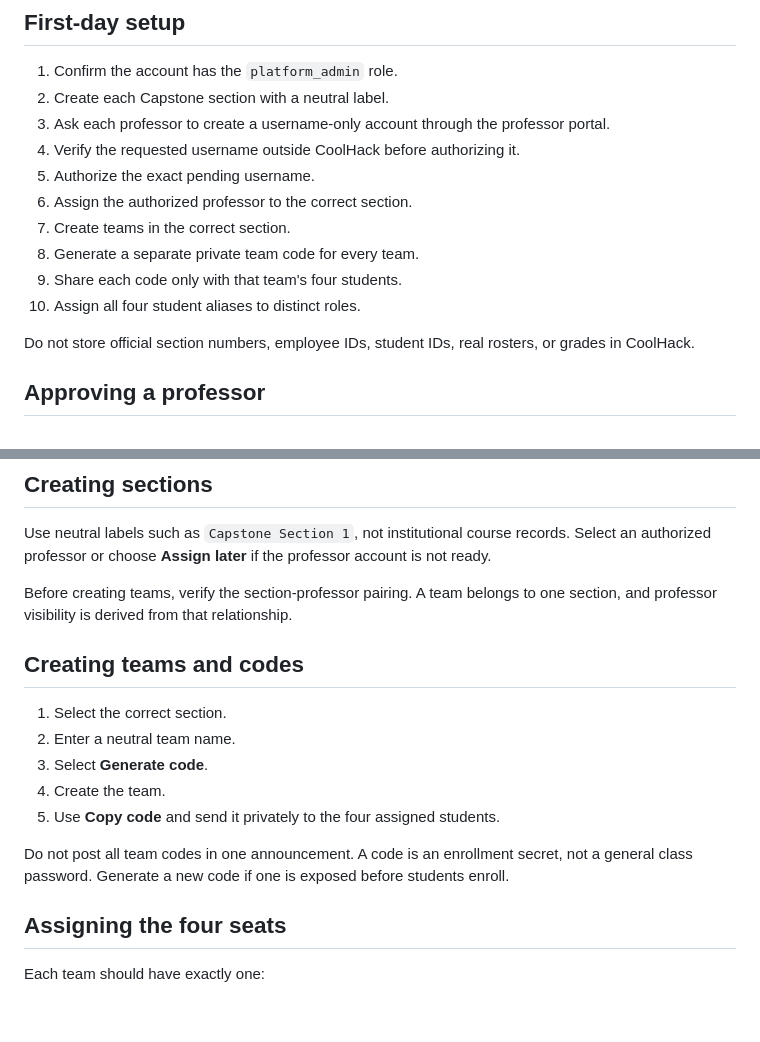
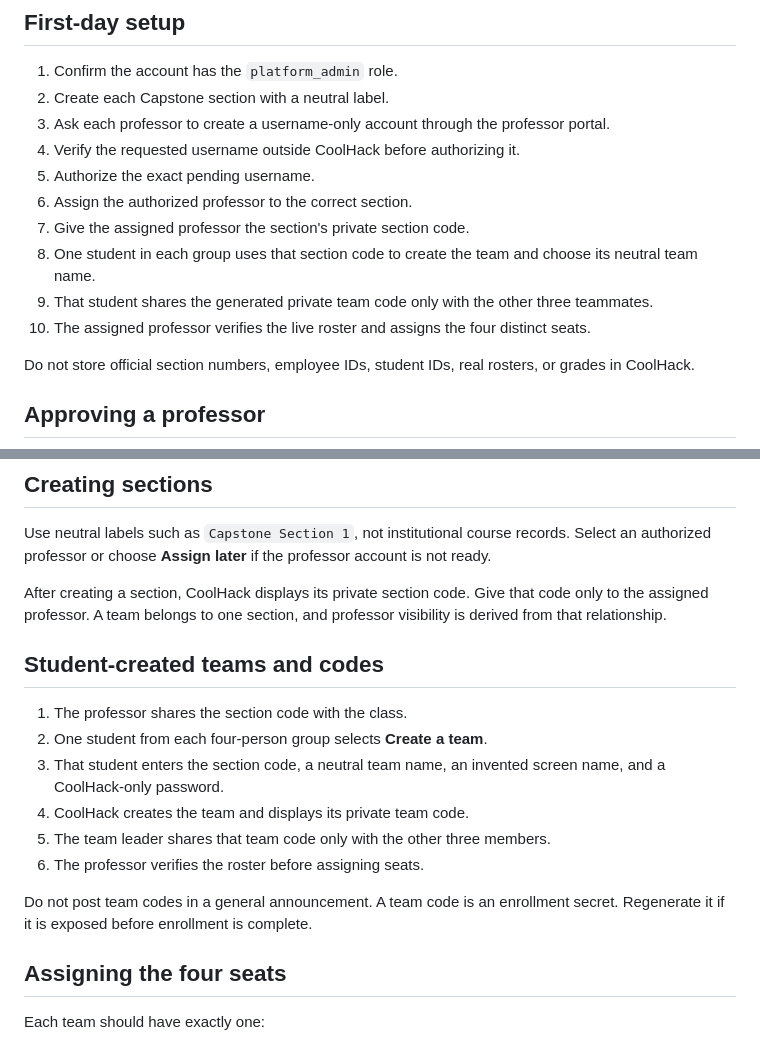
Before and after one commit to emilyemo/coolhack-cyber-academy, a Markdown page: docs/ADMIN_GUIDE.md, 2 parts joined by grey strips. Rendered like a GitHub page; blank space fills up the shorter version.

Commit message:
Update administrator team workflow

```diff
--- a/docs/ADMIN_GUIDE.md
+++ b/docs/ADMIN_GUIDE.md
@@ -22,10 +22,10 @@ actual protection.
 4. Verify the requested username outside CoolHack before authorizing it.
 5. Authorize the exact pending username.
 6. Assign the authorized professor to the correct section.
-7. Create teams in the correct section.
-8. Generate a separate private team code for every team.
-9. Share each code only with that team's four students.
-10. Assign all four student aliases to distinct roles.
+7. Give the assigned professor the section's private section code.
+8. One student in each group uses that section code to create the team and choose its neutral team name.
+9. That student shares the generated private team code only with the other three teammates.
+10. The assigned professor verifies the live roster and assigns the four distinct seats.
 
 Do not store official section numbers, employee IDs, student IDs, real rosters,
 or grades in CoolHack.
@@ -50,20 +50,22 @@ Use neutral labels such as `Capstone Section 1`, not institutional course
 records. Select an authorized professor or choose **Assign later** if the
 professor account is not ready.
 
-Before creating teams, verify the section-professor pairing. A team belongs to
-one section, and professor visibility is derived from that relationship.
+After creating a section, CoolHack displays its private section code. Give that
+code only to the assigned professor. A team belongs to one section, and
+professor visibility is derived from that relationship.
 
-## Creating teams and codes
+## Student-created teams and codes
 
-1. Select the correct section.
-2. Enter a neutral team name.
-3. Select **Generate code**.
-4. Create the team.
-5. Use **Copy code** and send it privately to the four assigned students.
+1. The professor shares the section code with the class.
+2. One student from each four-person group selects **Create a team**.
+3. That student enters the section code, a neutral team name, an invented screen
+   name, and a CoolHack-only password.
+4. CoolHack creates the team and displays its private team code.
+5. The team leader shares that team code only with the other three members.
+6. The professor verifies the roster before assigning seats.
 
-Do not post all team codes in one announcement. A code is an enrollment secret,
-not a general class password. Generate a new code if one is exposed before
-students enroll.
+Do not post team codes in a general announcement. A team code is an enrollment
+secret. Regenerate it if it is exposed before enrollment is complete.
 
 ## Assigning the four seats
 
```
